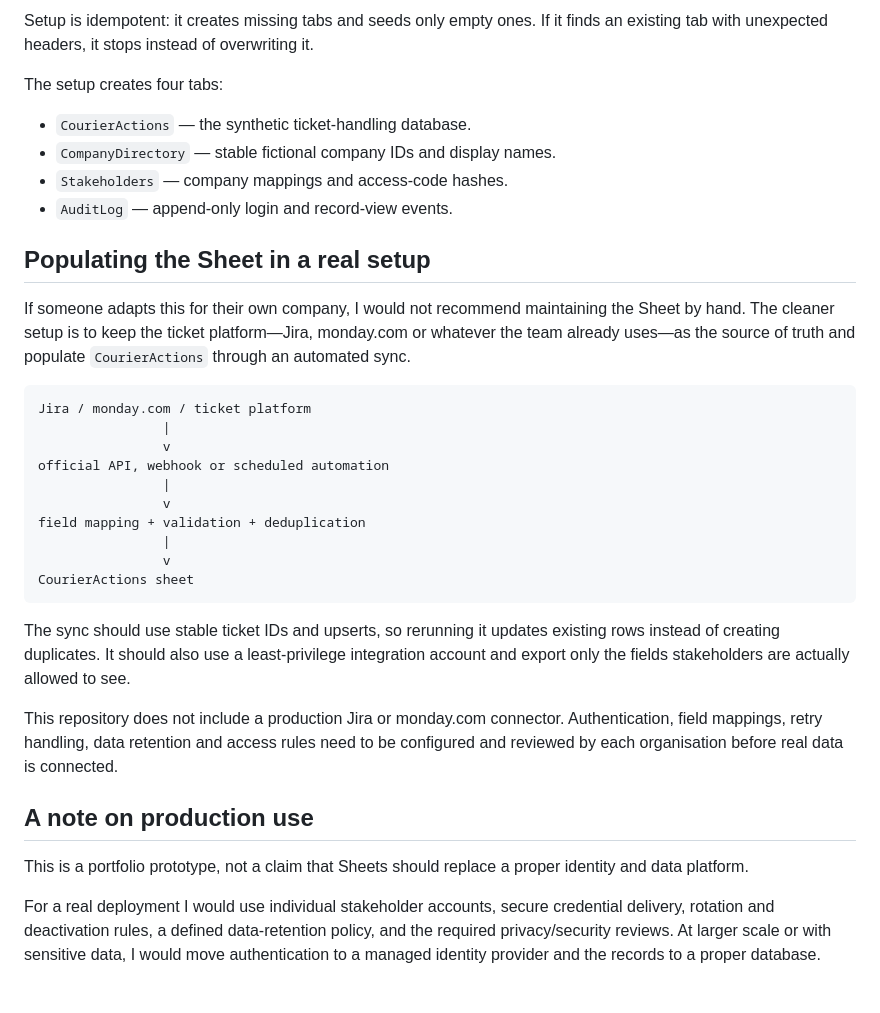
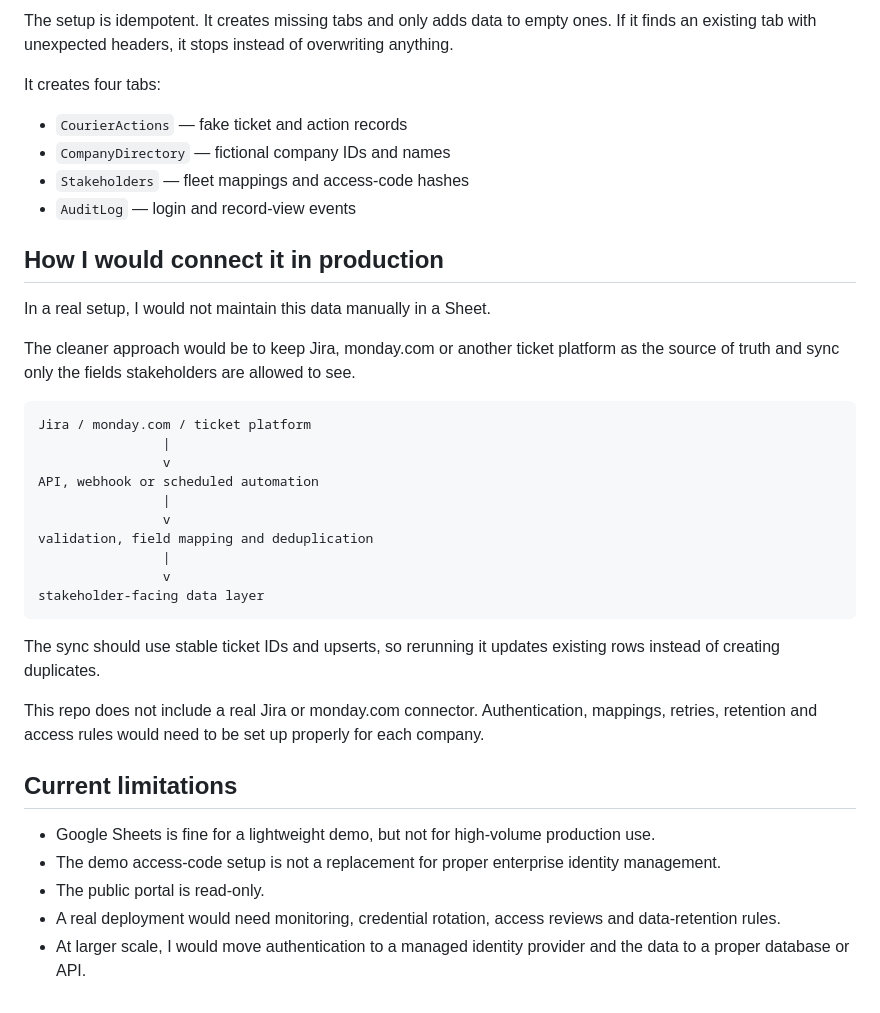
Before and after one commit to gaslanidis17/automated-operations-portal, a Markdown page: README.md, the part around one of its changes. GitHub-like rendering.

````diff
--- a/README.md
+++ b/README.md
@@ -123,36 +133,40 @@ There are no names, phone numbers, email addresses, home addresses, payment deta
 
-Setup is idempotent: it creates missing tabs and seeds only empty ones. If it finds an existing tab with unexpected headers, it stops instead of overwriting it.
+The setup is idempotent. It creates missing tabs and only adds data to empty ones. If it finds an existing tab with unexpected headers, it stops instead of overwriting anything.
 
-The setup creates four tabs:
+It creates four tabs:
 
-- `CourierActions` — the synthetic ticket-handling database.
-- `CompanyDirectory` — stable fictional company IDs and display names.
-- `Stakeholders` — company mappings and access-code hashes.
-- `AuditLog` — append-only login and record-view events.
+- `CourierActions` — fake ticket and action records
+- `CompanyDirectory` — fictional company IDs and names
+- `Stakeholders` — fleet mappings and access-code hashes
+- `AuditLog` — login and record-view events
 
-## Populating the Sheet in a real setup
+## How I would connect it in production
 
-If someone adapts this for their own company, I would not recommend maintaining the Sheet by hand. The cleaner setup is to keep the ticket platform—Jira, monday.com or whatever the team already uses—as the source of truth and populate `CourierActions` through an automated sync.
+In a real setup, I would not maintain this data manually in a Sheet.
+
+The cleaner approach would be to keep Jira, monday.com or another ticket platform as the source of truth and sync only the fields stakeholders are allowed to see.
 
 ```text
 Jira / monday.com / ticket platform
                 |
                 v
-official API, webhook or scheduled automation
+API, webhook or scheduled automation
                 |
                 v
-field mapping + validation + deduplication
+validation, field mapping and deduplication
                 |
                 v
-CourierActions sheet
+stakeholder-facing data layer
 ```
 
-The sync should use stable ticket IDs and upserts, so rerunning it updates existing rows instead of creating duplicates. It should also use a least-privilege integration account and export only the fields stakeholders are actually allowed to see.
+The sync should use stable ticket IDs and upserts, so rerunning it updates existing rows instead of creating duplicates.
 
-This repository does not include a production Jira or monday.com connector. Authentication, field mappings, retry handling, data retention and access rules need to be configured and reviewed by each organisation before real data is connected.
+This repo does not include a real Jira or monday.com connector. Authentication, mappings, retries, retention and access rules would need to be set up properly for each company.
 
-## A note on production use
+## Current limitations
 
-This is a portfolio prototype, not a claim that Sheets should replace a proper identity and data platform.
-
-For a real deployment I would use individual stakeholder accounts, secure credential delivery, rotation and deactivation rules, a defined data-retention policy, and the required privacy/security reviews. At larger scale or with sensitive data, I would move authentication to a managed identity provider and the records to a proper database.
+- Google Sheets is fine for a lightweight demo, but not for high-volume production use.
+- The demo access-code setup is not a replacement for proper enterprise identity management.
+- The public portal is read-only.
+- A real deployment would need monitoring, credential rotation, access reviews and data-retention rules.
+- At larger scale, I would move authentication to a managed identity provider and the data to a proper database or API.
````
Also changed, not shown: other parts of README.md (+89 -79 lines).
